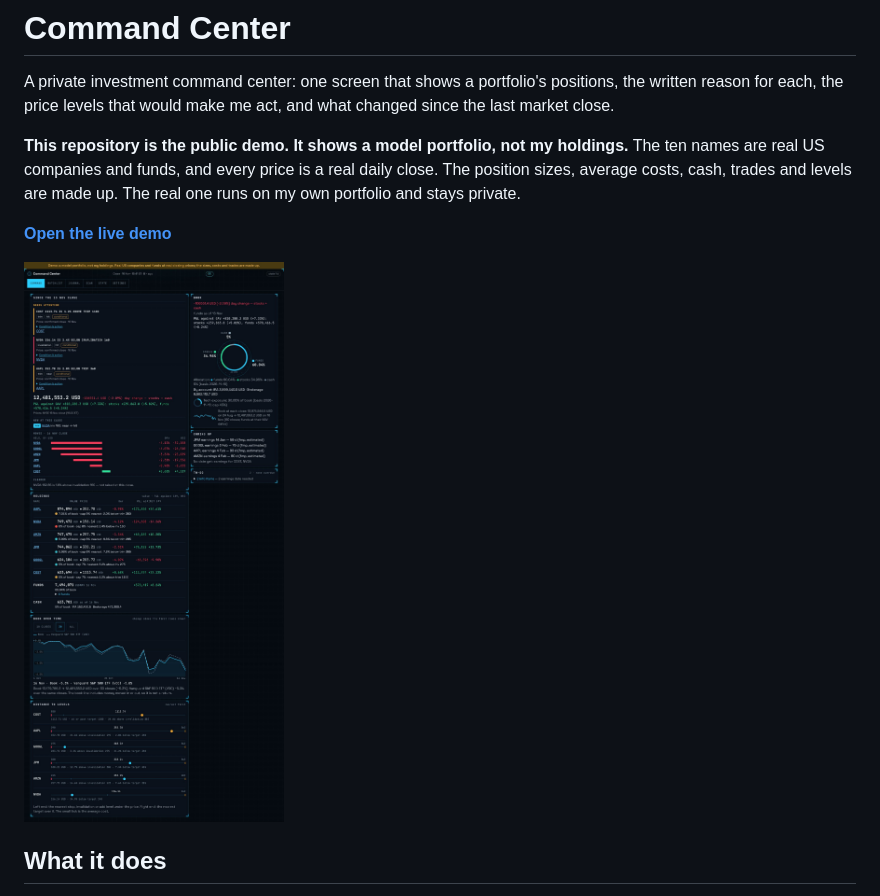
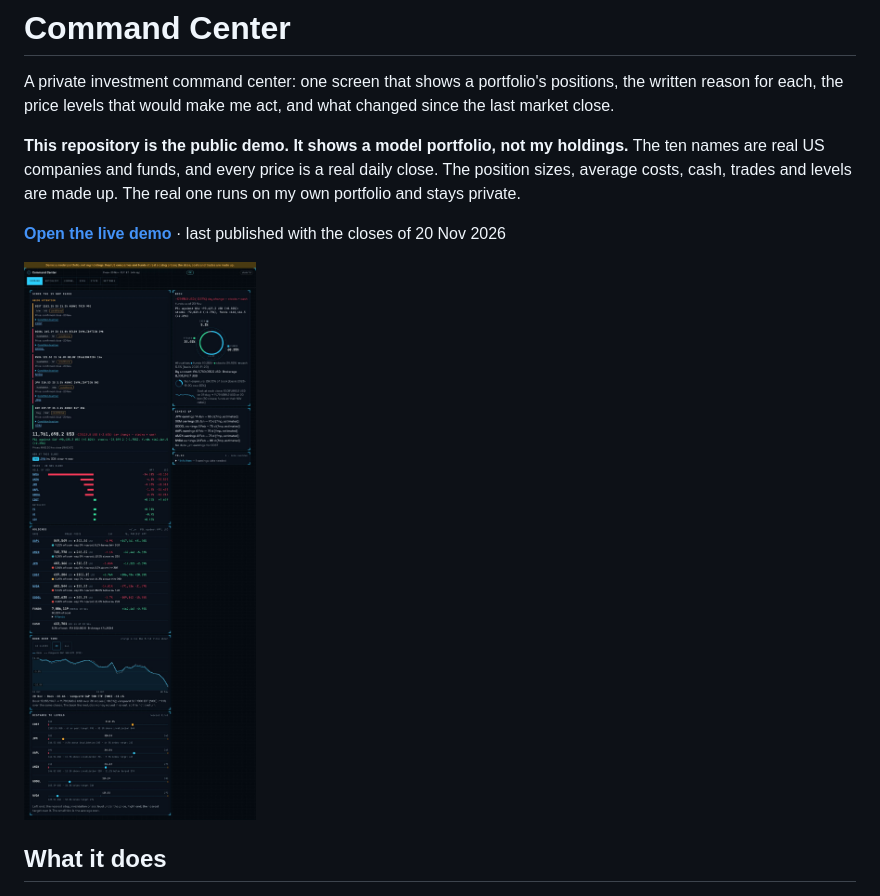
Before and after one commit to oskar-norborg/command-center-demo, a Markdown page: README.md, the part around one of its changes. Rendered like a GitHub page; pictures changed too: screenshots/command.jpg.

```diff
--- a/README.md
+++ b/README.md
@@ -7,7 +7,7 @@ the price levels that would make me act, and what changed since the last market
 companies and funds, and every price is a real daily close. The position sizes, average costs, cash, trades and
 levels are made up. The real one runs on my own portfolio and stays private.
 
-**[Open the live demo](https://oskar-norborg.github.io/command-center-demo/)**
+**[Open the live demo](https://oskar-norborg.github.io/command-center-demo/)** · last published with the closes of 20 Nov 2026
 
 ![The command view](screenshots/command.jpg)
 
```
Also changed, not shown: other parts of README.md (+5 -3 lines), screenshots/position.jpg, 8 other files.
